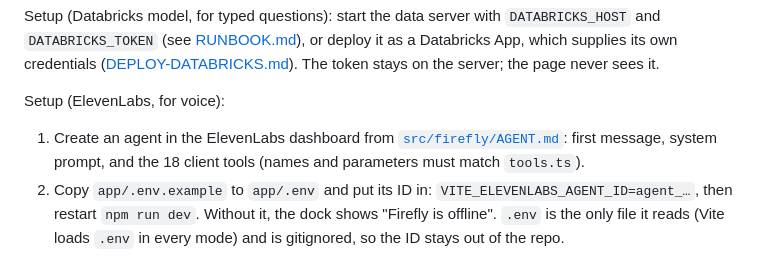
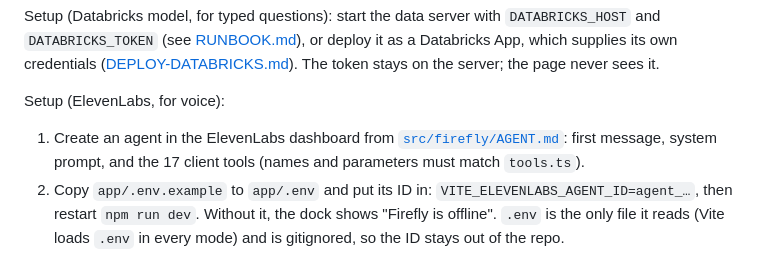
Before and after one commit to SaladStik/Firewatch, a Markdown page: app/README.md, the part around the change. Rendered like a GitHub page.

Commit message:
Fix tool count

```diff
--- a/app/README.md
+++ b/app/README.md
@@ -63,7 +63,7 @@ What he can do:
 Setup (Databricks model, for typed questions): start the data server with `DATABRICKS_HOST` and `DATABRICKS_TOKEN` (see [RUNBOOK.md](../RUNBOOK.md)), or deploy it as a Databricks App, which supplies its own credentials ([DEPLOY-DATABRICKS.md](../DEPLOY-DATABRICKS.md)). The token stays on the server; the page never sees it.
 
 Setup (ElevenLabs, for voice):
-1. Create an agent in the ElevenLabs dashboard from [`src/firefly/AGENT.md`](src/firefly/AGENT.md): first message, system prompt, and the 18 client tools (names and parameters must match `tools.ts`).
+1. Create an agent in the ElevenLabs dashboard from [`src/firefly/AGENT.md`](src/firefly/AGENT.md): first message, system prompt, and the 17 client tools (names and parameters must match `tools.ts`).
 2. Copy `app/.env.example` to `app/.env` and put its ID in: `VITE_ELEVENLABS_AGENT_ID=agent_…`, then restart `npm run dev`. Without it, the dock shows "Firefly is offline". `.env` is the only file it reads (Vite loads `.env` in every mode) and is gitignored, so the ID stays out of the repo.
 
 Privacy: typed questions and the tool results go to the Databricks endpoint; while a voice session is connected, voice goes to ElevenLabs. The mic stays muted unless the talk button is held, though the browser asks for mic permission once when a session starts. The agent ID is public (no API key in the app); restrict it with the dashboard's host allowlist when deploying. Projected spread is a **scenario**, and Firefly says so.
```
Also changed, not shown: TODO.md (+1 -1 lines).
